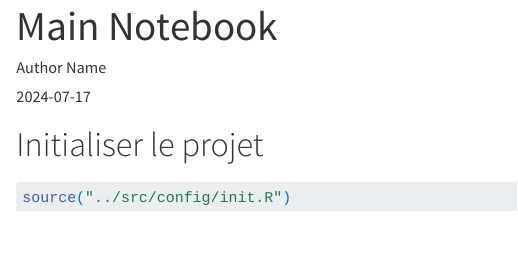
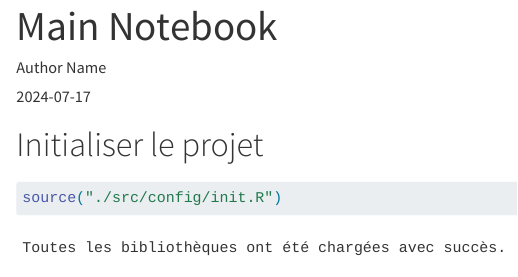
Before and after one commit to LeoMaurice/Humanolgues, a Quarto document (markdown/main.qmd): the page in a window 1100 px wide, from its top. Rendered offline with R 4.5, knitr and Pandoc in place of Quarto, with nearby package versions; some code elsewhere in the file could not run offline; long lines of code are wrapped.

````diff
--- a/markdown/main.qmd
+++ b/markdown/main.qmd
@@ -8,6 +8,6 @@
 
 # Initialiser le projet
 
-``` r
-source("../src/config/init.R")
+```{r}
+source("./src/config/init.R")
 ```
--- a/src/config/init.R
+++ b/src/config/init.R
@@ -1,11 +1,14 @@
+# Charger les packages nécessaires
+source("./src/config/load_libraries.R")
+
 # Charger les fonctions principales
-source("../utils/file_utils.R")
-source("../utils/data_utils.R")
-source("../package/helpers/file_helpers.R")
-source("../package/helpers/data_helpers.R")
-
-# Charger les packages nécessaires
-source("load_libraries.R")
+source("./src/utils/file_utils.R")
+source("./src/utils/data_utils.R")
+source("./src/preprocessing/nlp.R")
+source("./src/preprocessing/pca_on_freq.R")
+source("./src/pipe/lexicometrie.R")
+source("./src/pipe/pca.R")
+source("./src/visualize/plot_pca.R")
 
 # Fonction d'initialisation
 init_project <- function() {
--- a/src/config/load_libraries.R
+++ b/src/config/load_libraries.R
@@ -3,15 +3,12 @@
 
 # Chargement des packages avec pacman
 pacman::p_load(
-  # Gestion des fichiers et des formats de données
-  arrow,
-  openxlsx,
-
   # Manipulation et transformation des données
   tidyverse,
   reshape2,
   stringr,
   DT,
+  dtplyr,
 
   # Statistiques
   stats,
@@ -28,11 +25,6 @@
   paletteer,
   patchwork,
 
-  # Graphes et réseaux
-  igraph,
-  tidygraph,
-  #visNetwork,
-
   # Production de rapports et documents
   rmarkdown,
   knitr,
@@ -42,8 +34,29 @@
   lubridate, # Gestion des dates
   janitor,   # Nettoyage des données
   here,      # Gestion des chemins de fichiers
-  magrittr   # Pour l'opérateur pipe %>%
+  magrittr,   # Pour l'opérateur pipe %>%
+  readxl,
+  writexl,
+  qs,
+  reticulate,
+
+  # NLP
+  quanteda,
+  quanteda.textstats,
+  quanteda.textplots,
+  spacyr,
+  pdftools,
+  tidytext,
+
+  # PCA
+  FactoMineR,
+  factoextra,
+  Factoshiny
+
 )
+
+# spacy_install() to execute only the first time
+# spacy_download_langmodel(lang_models = 'fr_core_news_sm')
 
 # Messages de confirmation
 cat("Toutes les bibliothèques ont été chargées avec succès.")
--- /dev/null
+++ b/src/pipe/lexicometrie.R
@@ -0,0 +1,11 @@
+source("./src/preprocessing/nlp.R")
+
+compute_dfm_lemmatized <- function(base, recompute = F, additional_remove = c(), lower_count = 0){
+
+  lemmatized_corpus <- lemmatize(humanologues_base, recompute = recompute)
+
+  dfm <- compute_word_freq_matrix(lemmatized_corpus,
+                                  additional_remove = additional_remove, lower_count = lower_count) # dfm stands for document frequency matrix car on calcul les frequence par doc
+
+  return(dfm)
+}
--- /dev/null
+++ b/src/pipe/pca.R
@@ -0,0 +1,27 @@
+library(tidyverse)
+library(FactoMineR)
+library(factoextra)
+
+# PCA data
+prepepare_pca_data <- function(df){
+  # Étape 1 : Mise en format large
+  df_wide <- prepare_pca_data(df)
+
+  # Étape 2 : Normalisation
+  df_normalized <- normalize_frequencies(df_wide)
+
+  return(df_normalized)
+}
+
+# Pipeline complet
+perform_pca_pipeline <- function(df, df_normalized = data.frame()) {
+  # Etape 1 et 2
+  if(is_empty(df_normalized)){
+    df_normalized <- prepepare_pca_data(df)
+  }
+
+  # Étape 3 : PCA
+  pca_res <- perform_pca(df_normalized)
+
+  return(pca_res)
+}
--- /dev/null
+++ b/src/preprocessing/nlp.R
@@ -0,0 +1,81 @@
+library(quanteda)
+library(quanteda.textstats)
+library(spacyr)
+library(qs)
+
+lemmatize <- function(base, recompute = F){
+  corpus_parsed_file = "./src/models/spacy/parsed_humanologues_corpus.qs"
+
+  cp <- corpus(
+    base$text,
+    docvars = select(base,file_name, Nom, Source, Date),
+    docnames = base$doc_id
+    )
+  if(recompute){
+    spacy_initialize(model = "fr_core_news_sm")
+    parsed <- spacy_parse(cp,
+                          lemma = T,
+                          entity = T,
+                          dependency = F,
+                          nounphrase = F)
+    spacy_finalize()
+
+    group_parsed <- parsed %>%
+      group_by(doc_id)%>%
+      summarise(lemmatized_text = paste(lemma, collapse = " "))%>%
+      left_join(
+      base%>%select(doc_id,file_name,Nom, Source, Date),
+      by ="doc_id"
+    )
+    qsave(group_parsed, file = corpus_parsed_file)
+  } else {
+    group_parsed <- qread(file = corpus_parsed_file)
+  }
+
+  corpus(
+    group_parsed$lemmatized_text,
+    docvars = select(group_parsed,file_name, Nom, Source, Date),
+    docnames = group_parsed$doc_id
+  )
+}
+
+# Fonction pour calculer la matrice de fréquence des mots par documents
+compute_word_freq_matrix <- function(lemmatized_corpus, additional_remove = c(),lower_count = 0) {
+  # Extraction des lemmes sans les stop words
+  spacy_initialize(model = "fr_core_news_sm")
+  to_remove <- c(stopwords("fr"), "", additional_remove,
+                 "a", "a-til", "afin", "ainsi", "alors", "août", "après", "aucun", "aucune", "au-delà", "aujourd", "auprès",
+                 "aussi", "autant", "autour", "autre", "autres", "avant", "avoir", "beaucoup", "car", "celle", "celle-ci", "celui",
+                 "celui-ci", "certains", "ci", "chaque", "chez", "comme", "depuis", "delà","deux", "devant", "dix", "dizaine", "donc", "dont",
+                 "dès", "déjà", "désormais", "elles", "encore", "enfin", "ensuite", "finalement", "février", "guère", "hier", "hui",
+                 "jamais", "jusqu", "juste", "laquelle", "lequel", "lors", "mai", "mars", "moins", "nombreuses", "non", "notamment",
+                 "outre", "parce", "parmi", "peu", "peut-être", "plus", "plusieurs", "pris", "probablement", "près", "puis", "puisqu",
+                 "quand", "quant", "quatre", "quelques", "quil", "récemment", "selon", "sept", "seul", "seulement", "simple", "sir",
+                 "sous", "telle", "tous", "tout", "toute", "trente", "trois", "très", "vers", "vingt", "vingtaine", "également",
+                 "si", "fait", "être")
+  lemmatized_tokens <- lemmatized_corpus%>%
+    tokens(remove_punct = TRUE, remove_numbers = TRUE, remove_symbols = TRUE)%>%
+    tokens_remove(to_remove)
+  # Création d'un document-feature matrix (dfm) à partir des données parsées
+  dfm <- lemmatized_tokens %>%
+    dfm(tolower = TRUE)%>%   # Conversion en minuscules
+    dfm_trim(min_termfreq = lower_count)
+
+
+  spacy_finalize()
+
+  return(dfm)
+}
+
+library(tidytext)
+
+tidy_dfm_with_docvars <- function(dfm){
+  tidy(dfm)%>%
+    left_join(
+      dfm@docvars%>%
+        rename(document = docname_)%>%
+        select(document,
+               Nom,Source,Date),
+      by = "document"
+    )
+}
--- /dev/null
+++ b/src/preprocessing/pca_on_freq.R
@@ -0,0 +1,40 @@
+library(tidyverse)
+library(FactoMineR)
+library(factoextra)
+library(Factoshiny)
+
+# Étape 1 : Pivot Wider
+prepare_pca_data <- function(df) {
+  df_wide <- df %>%
+    select(document,term,count)%>%
+    pivot_wider(names_from = term, values_from = count, values_fill = 0, names_prefix = "freq_")  # Mettre à 0 les valeurs manquantes
+  df_wide%>%
+    left_join(df%>%
+                select(document,Nom,Source,Date),
+              by = "document")
+  return(df_wide)
+}
+
+# Étape 2 : Normalisation des fréquences
+normalize_frequencies <- function(df_wide) {
+  # Exclure la colonne "document" des normalisations
+  df_wide <- df_wide %>%
+    mutate(across(starts_with("freq_"), scale))  # Normalisation (z-score) sur les colonnes "freq_"
+  return(df_wide)
+}
+
+# Étape 3 : Réalisation de la PCA
+perform_pca <- function(df_wide) {
+  # Exclure la colonne "document" pour la PCA
+  pca_res <- PCA(df_wide%>%select(starts_with("freq_")), graph = FALSE)
+  return(pca_res)
+}
+
+# Étape 4 : Affichage interactif
+display_pca_interactive <- function(pca_res, df_wide) {
+  # Associer les noms des documents pour l'interactivité
+  # pca_res$ind$coord <- cbind(documents = df_wide$Nom, pca_res$ind$coord)
+
+  # Lancer Factoshiny pour un affichage interactif
+  Factoshiny(pca_res)
+}
--- a/src/utils/file_utils.R
+++ b/src/utils/file_utils.R
@@ -0,0 +1,27 @@
+# Chargez les bibliothèques nécessaires
+library(pdftools)
+library(quanteda)
+
+# Fonction pour lire tous les PDF d'un dossier et les stocker dans un data.frame
+read_pdfs_from_folder <- function(folder_path) {
+  # Liste de tous les fichiers PDF dans le dossier
+  pdf_files <- list.files(folder_path, pattern = "\\.pdf$", full.names = TRUE)
+
+  # Initialiser une liste pour stocker les résultats
+  result <- data.frame(file_name = character(), text = character(), stringsAsFactors = FALSE)
+
+  # Boucle pour lire chaque fichier PDF
+  for (pdf_path in pdf_files) {
+    if (file.exists(pdf_path)) {
+      # Lire le texte du PDF
+      pdf_text <- paste(pdf_text(pdf_path), collapse = " ")
+      # Ajouter les données au résultat
+      result <- rbind(result, data.frame(file_name = basename(pdf_path), text = pdf_text, stringsAsFactors = FALSE))
+    } else {
+      warning(paste("Le fichier", pdf_path, "n'existe pas."))
+    }
+  }
+
+  return(result%>%
+           mutate(doc_id = as.character(row_number())))
+}
--- /dev/null
+++ b/src/visualize/plot_pca.R
@@ -0,0 +1,116 @@
+library(FactoMineR)
+library(factoextra)
+library(ggplot2)
+library(ggpubr)
+library(dplyr)
+library(tidyr)
+
+# Fonction pour les sorties standard
+pca_visualization <- function(pca_res, docvars) {
+  # Projection des individus sur l'espace PCA
+  proj_individuals <- function(pca_res, docvars, dims = c(1, 2)) {
+    ind_data <- as.data.frame(pca_res$ind$coord[, dims]) %>%
+      rename_with(~ paste0("Dim", dims), everything()) %>%
+      mutate(Nom = docvars$Nom)
+    x_var = paste0("Dim",dims[1])
+    y_var = paste0("Dim",dims[2])
+    ggplot(ind_data, aes_string(x = x_var, y = y_var, color = "Nom")) +
+      geom_point(size = 3, alpha = 0.8) +
+      geom_text(aes(label = Nom), vjust = -0.5, size = 3) +
+      labs(
+        title = paste("Projection sur les axes PCA", dims[1], "et", dims[2]),
+        x = paste0("PCA ", dims[1], " (", round(pca_res$eig[dims[1], 2], 1), "%)"),
+        y = paste0("PCA ", dims[2], " (", round(pca_res$eig[dims[2], 2], 1), "%)")
+      ) +
+      theme_pubclean()+
+      theme(legend.position = "none")
+  }
+
+  # Pourcentage de représentation par axe
+  plot_variance <- function(pca_res) {
+    eig <- as.data.frame(pca_res$eig)
+    eig$Axes <- seq_along(eig[, 1])
+
+    ggplot(eig %>% slice(1:5), aes(x = Axes, y = `percentage of variance`)) +
+      geom_bar(stat = "identity", fill = "steelblue", alpha = 0.8) +
+      geom_text(aes(label = round(`percentage of variance`, 1)), vjust = -0.5) +
+      labs(
+        title = "Pourcentage de variance expliquée par axe",
+        x = "Axes",
+        y = "Pourcentage de variance"
+      ) +
+      theme_pubclean()
+  }
+
+  # Variables qui comptent le plus sur chaque axe
+  plot_top_variables <- function(pca_res, dim = 1, top_n = 50) {
+    var_data <- as.data.frame(pca_res$var$coord[, c(dim)]) %>%
+      rename_with(~ paste0("Dim", dim), everything()) %>%
+      mutate(Variable = rownames(pca_res$var$coord)) %>%
+      pivot_longer(cols = starts_with("Dim"), names_to = "Dimension", values_to = "Contribution") %>%
+      group_by(Dimension) %>%
+      slice_max(order_by = Contribution, n = top_n, with_ties = FALSE) %>%
+      bind_rows(
+        .,
+        group_by(as.data.frame(pca_res$var$coord[, c(dim)]) %>%
+                   rename_with(~ paste0("Dim", dim), everything()) %>%
+                   mutate(Variable = rownames(pca_res$var$coord)) %>%
+                   pivot_longer(cols = starts_with("Dim"), names_to = "Dimension", values_to = "Contribution"),
+                 Dimension) %>%
+          slice_min(order_by = Contribution, n = top_n, with_ties = FALSE)
+      ) %>%
+      ungroup()
+
+    ggplot(var_data, aes(x = reorder(Variable, Contribution), y = Contribution, fill = Dimension)) +
+      geom_bar(stat = "identity", position = "dodge") +
+      coord_flip() +
+      labs(
+        title = paste("Top et Bottom", top_n, "variables contributrices (Dim", dim, ")"),
+        x = "Variables",
+        y = "Contribution"
+      ) +
+      theme_pubclean()
+  }
+
+
+  plot_correlation_circle <- function(pca_res, dims = c(1, 2)) {
+    # Extraire les coordonnées des variables pour les dimensions spécifiées
+    var_data <- as.data.frame(pca_res$var$coord[, dims]) %>%
+      rename_with(~ paste0("Dim", dims), everything()) %>%
+      mutate(Variable = rownames(pca_res$var$coord))
+
+    # Calculer le cercle unitaire
+    circle <- data.frame(x = cos(seq(0, 2 * pi, length.out = 100)),
+                         y = sin(seq(0, 2 * pi, length.out = 100)))
+    x_var = paste0("Dim",dims[1])
+    y_var = paste0("Dim",dims[2])
+    ggplot() +
+      geom_path(data = circle, aes(x = x, y = y), color = "gray") +
+      geom_segment(data = var_data, aes(x = 0, y = 0, xend = Dim1, yend = Dim2),
+                   arrow = arrow(length = unit(0.2, "cm")), color = "steelblue") +
+      geom_text(data = var_data, aes_string(x = x_var, y = y_var, label = "Variable"),
+                color = "darkred", hjust = 0.5, vjust = 1.5, size = 3) +
+      labs(
+        title = paste("Cercle des corrélations (Axes", dims[1], "et", dims[2], ")"),
+        x = paste0("PCA ", dims[1], " (", round(pca_res$eig[dims[1], 2], 1), "%)"),
+        y = paste0("PCA ", dims[2], " (", round(pca_res$eig[dims[2], 2], 1), "%)")
+      ) +
+      xlim(-1.1, 1.1) + ylim(-1.1, 1.1) +
+      coord_fixed() +
+      theme_pubclean()
+  }
+
+  # Génération des graphiques
+  plots <- list(
+    proj_1_2 = proj_individuals(pca_res, docvars, dims = c(1, 2)),
+    proj_1_3 = proj_individuals(pca_res, docvars, dims = c(1, 3)),
+    proj_2_3 = proj_individuals(pca_res, docvars, dims = c(2, 3)),
+    plot_circle_1_2 = plot_correlation_circle(pca_res_humanologues, dims = c(1, 2)),
+    plot_circle_1_3 = plot_correlation_circle(pca_res_humanologues, dims = c(1, 3)),
+    plot_circle_2_3 = plot_correlation_circle(pca_res_humanologues, dims = c(2, 3)),
+    variance = plot_variance(pca_res),
+    top_vars_dim1 = plot_top_variables(pca_res, dim = 1, top_n = 25)
+  )
+
+  return(plots)
+}
````
Also changed, not shown: data/intermediate/frequence_mots_retenus.xlsx (added), data/raw/textes/Coccia_PhilosophieMagazine_20200326.pdf (renamed from data/raw/textes/Coccia_PhilosophieMagasine_20200326.pdf), data/raw/textes/Duflo_FranceCulture_20201118.pdf (renamed from data/raw/textes/Duflo_FranceCulture_2021118.pdf), data/raw/textes/Engel_AOC_20210104.pdf (added), data/raw/textes/Wolff_PhilosophieMagazine_20201214.pdf (renamed from data/raw/textes/Wolff_philosophieMagazinz20201214.pdf), src/utils/__init__.py (deleted), src/utils/data_utils.py (deleted), src/utils/file_utils.py (deleted), markdown/main.qmd (102 more changed lines), 2 other files.
